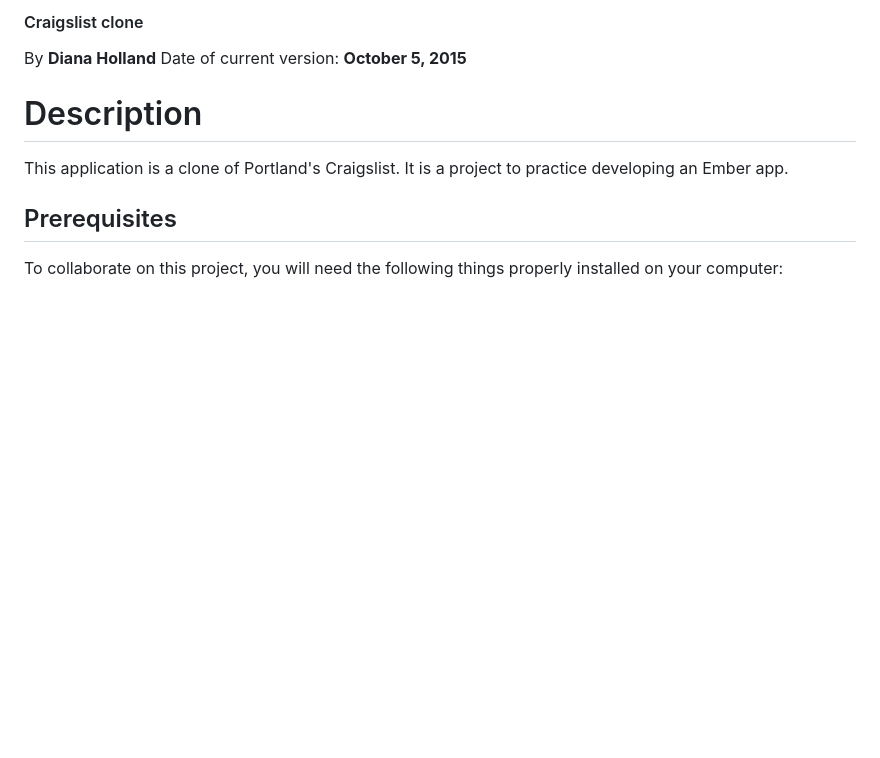
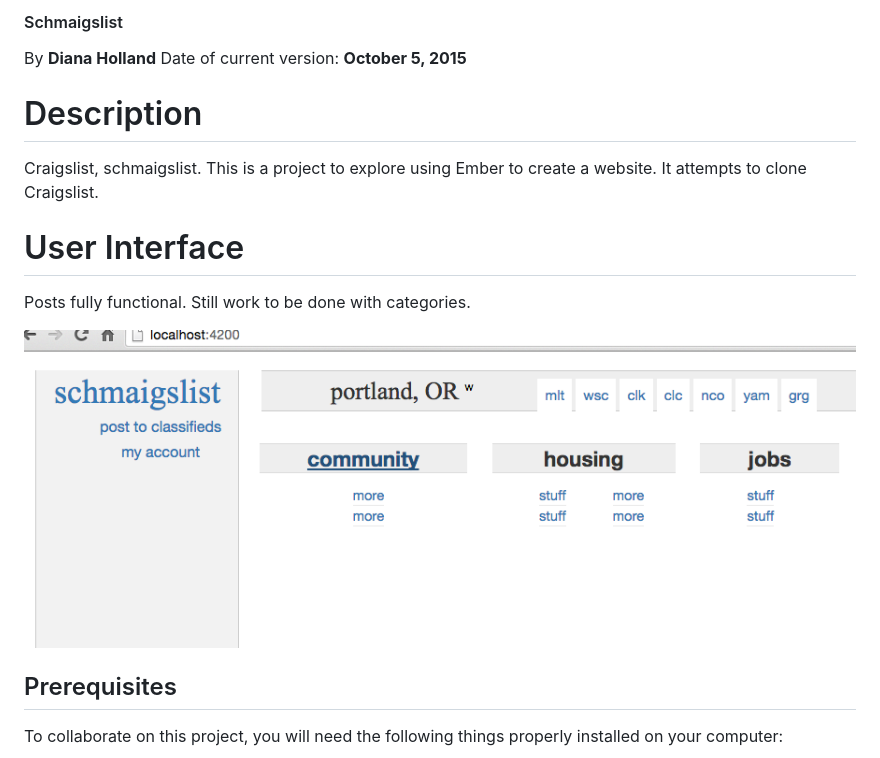
Before and after one commit to theholla/schmaigslist, a Markdown page: README.md, the part around the change. Rendered like a GitHub page; pictures changed too: public/schmaigslist.png (added); blank space fills up the shorter version.

Commit message:
Update README with pic of UI

```diff
--- a/README.md
+++ b/README.md
@@ -1,10 +1,16 @@
-#### Craigslist clone
+#### Schmaigslist
 By **Diana Holland**
 Date of current version: **October 5, 2015**
 
 # Description
 
-This application is a clone of Portland's Craigslist. It is a project to practice developing an Ember app.
+Craigslist, schmaigslist. This is a project to explore using Ember to create a website. It attempts to clone Craigslist.
+
+# User Interface
+
+Posts fully functional. Still work to be done with categories.
+
+<img src="/public/schmaigslist.png">
 
 ## Prerequisites
 
```
Also changed, not shown: 2 other files.
